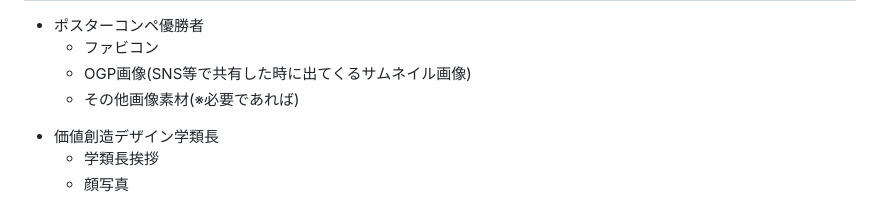
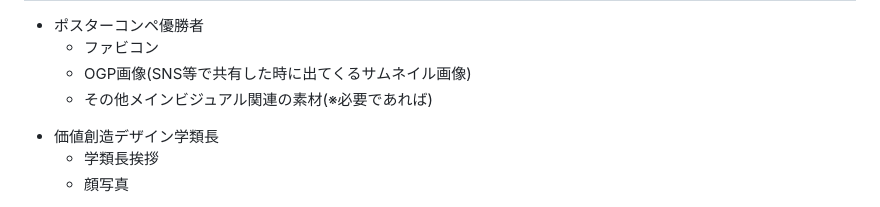
Before and after one commit to Key-S-Git/sotsuten, a Markdown page: README.md, the part around the change. Drawn GitHub-style.

```diff
--- a/README.md
+++ b/README.md
@@ -51,7 +51,7 @@
   <ul>
     <li>ファビコン</li>
     <li>OGP画像(SNS等で共有した時に出てくるサムネイル画像)</li>
-    <li>その他画像素材(※必要であれば)</li>
+    <li>その他メインビジュアル関連の素材(※必要であれば)</li>
   </ul>
   <li>価値創造デザイン学類長</li>
   <ul>
```
